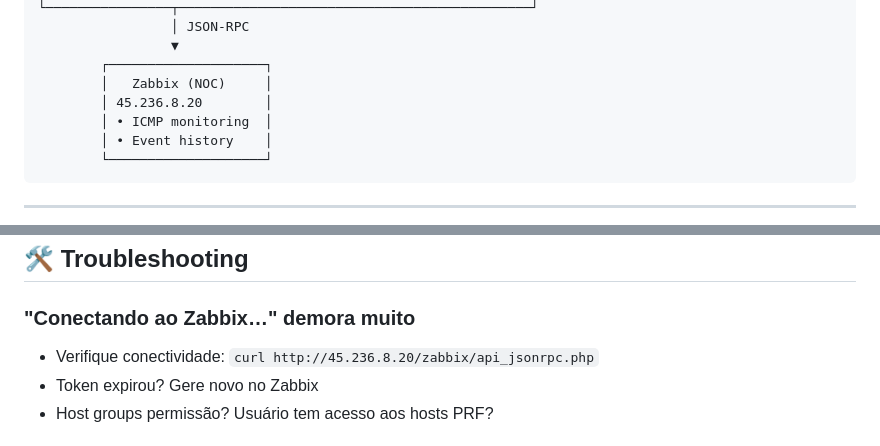
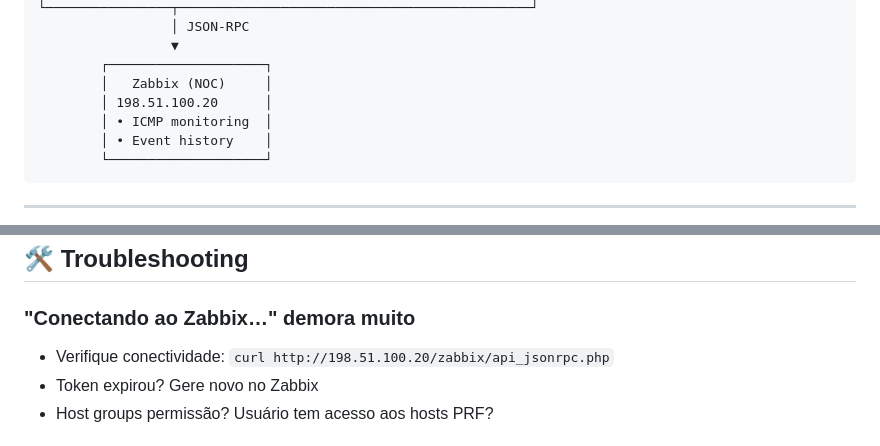
Before and after one commit to keslleykledston/120-Zabbix_Relatorio, a Markdown page: README.md, 2 parts joined by grey strips. GitHub-like rendering.

```diff
--- a/README.md
+++ b/README.md
@@ -150,7 +150,7 @@ No portal, aberto em `http://localhost:8080/`:
                  ▼
         ┌────────────────────┐
         │   Zabbix (NOC)     │
-        │ 45.236.8.20        │
+        │ 198.51.100.20      │
         │ • ICMP monitoring  │
         │ • Event history    │
         └────────────────────┘
@@ -231,7 +227,7 @@ No portal, aberto em `http://localhost:8080/`:
 ## 🛠️ Troubleshooting
 
 ### "Conectando ao Zabbix…" demora muito
-- Verifique conectividade: `curl http://45.236.8.20/zabbix/api_jsonrpc.php`
+- Verifique conectividade: `curl http://198.51.100.20/zabbix/api_jsonrpc.php`
 - Token expirou? Gere novo no Zabbix
 - Host groups permissão? Usuário tem acesso aos hosts PRF?
 
```
Also changed, not shown: other parts of README.md (+11 -15 lines).
